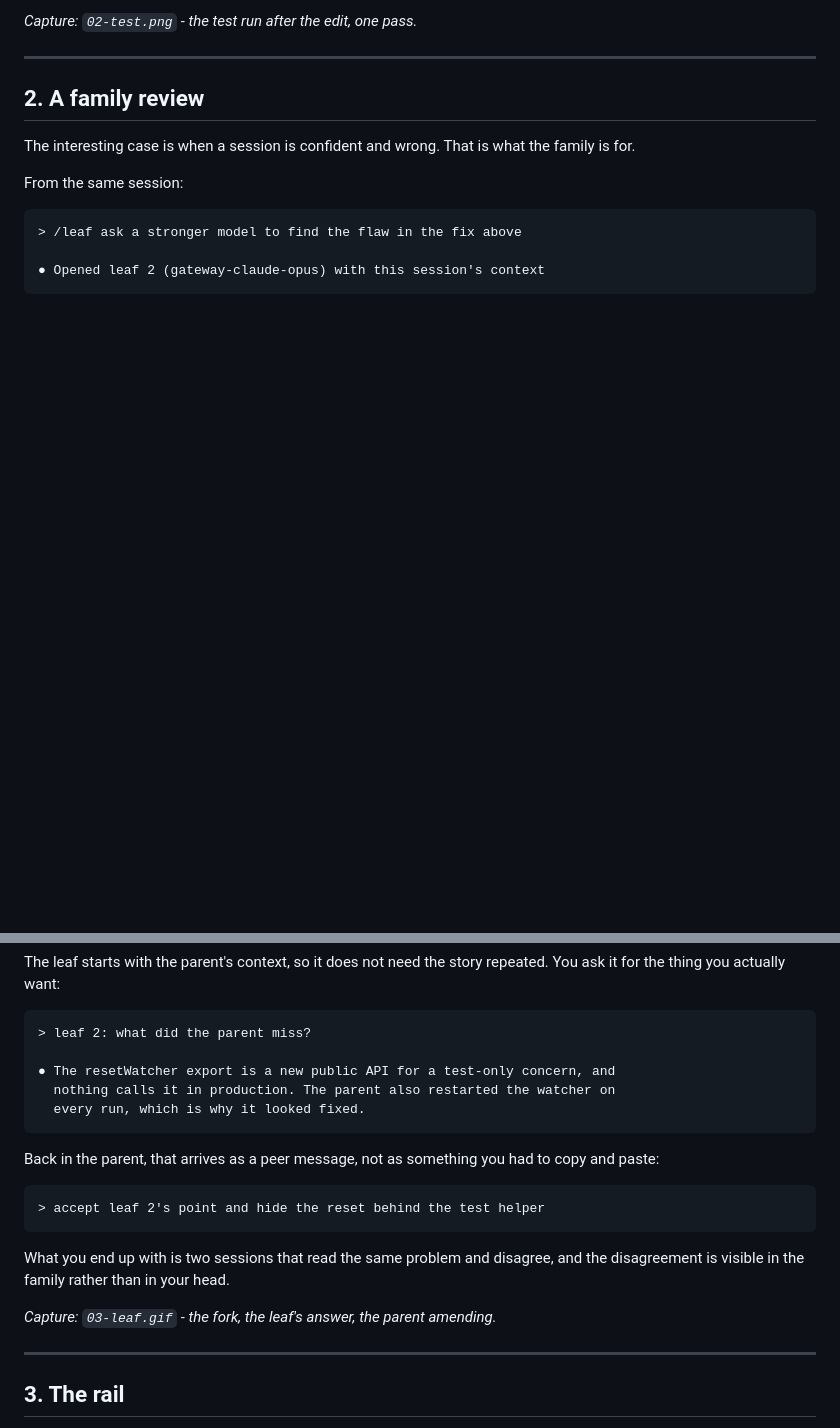
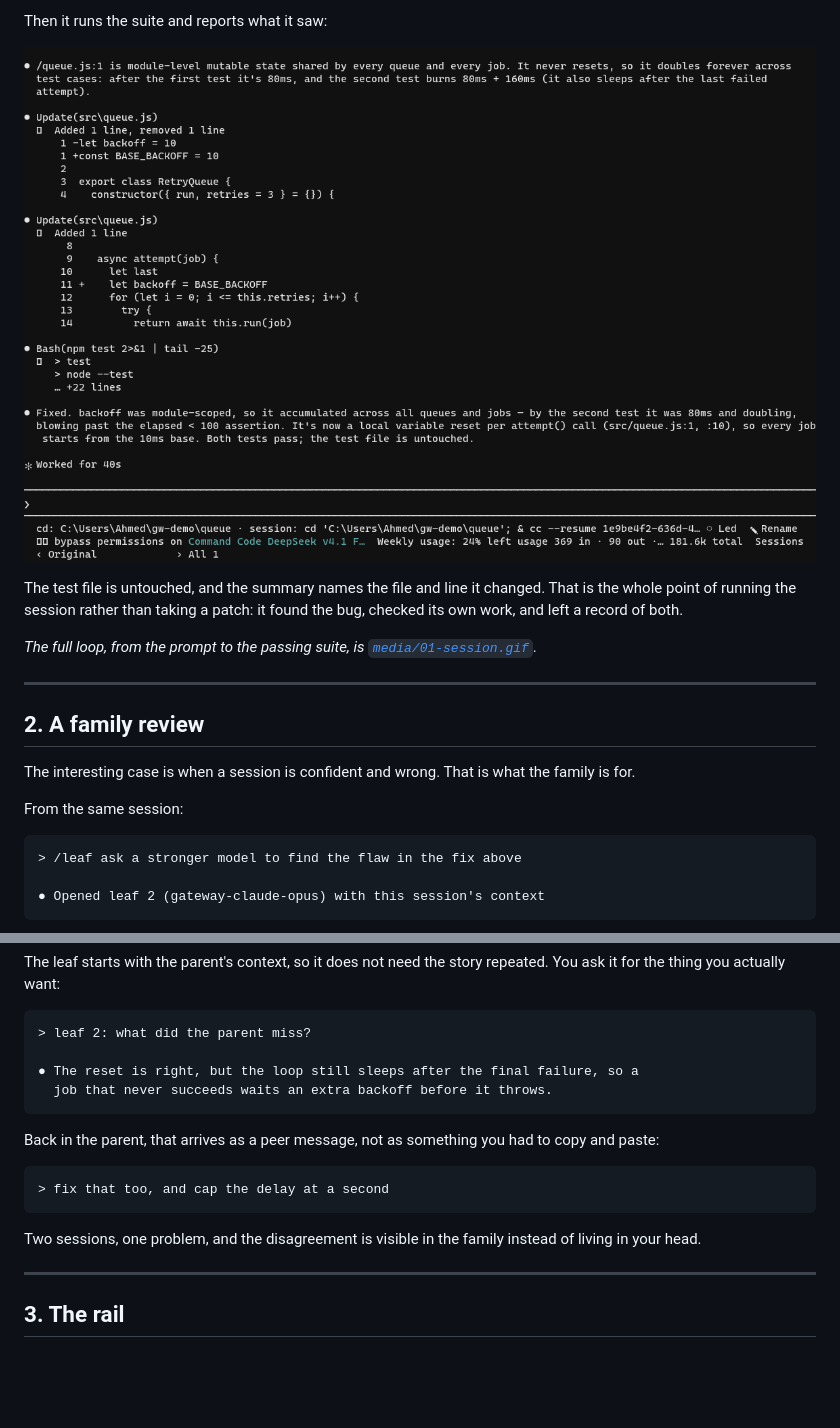
Before and after one commit to asajid2-cell/gateway-custom-agent-harness, a Markdown page: examples/workflow.md, 2 parts joined by grey strips. GitHub-like rendering; pictures changed too: examples/media/03-pass.png (added); blank space fills up the shorter version.

````diff
--- a/examples/workflow.md
+++ b/examples/workflow.md
@@ -48,5 +31,14 @@ diff.*
 
-*Capture: `02-test.png` - the test run after the edit, one pass.*
+Then it runs the suite and reports what it saw:
+
+![The summary: what was wrong, what changed, both tests passing](media/03-pass.png)
+
+The test file is untouched, and the summary names the file and line it changed.
+That is the whole point of running the session rather than taking a patch: it
+found the bug, checked its own work, and left a record of both.
+
+*The full loop, from the prompt to the passing suite, is
+[`media/01-session.gif`](media/01-session.gif).*
 
 ---
 
@@ -69,22 +61,19 @@ repeated. You ask it for the thing you actually want:
 ```
 > leaf 2: what did the parent miss?
 
-● The resetWatcher export is a new public API for a test-only concern, and
-  nothing calls it in production. The parent also restarted the watcher on
-  every run, which is why it looked fixed.
+● The reset is right, but the loop still sleeps after the final failure, so a
+  job that never succeeds waits an extra backoff before it throws.
 ```
 
 Back in the parent, that arrives as a peer message, not as something you had to
 copy and paste:
 
 ```
-> accept leaf 2's point and hide the reset behind the test helper
+> fix that too, and cap the delay at a second
 ```
 
-What you end up with is two sessions that read the same problem and disagree,
-and the disagreement is visible in the family rather than in your head.
-
-*Capture: `03-leaf.gif` - the fork, the leaf's answer, the parent amending.*
+Two sessions, one problem, and the disagreement is visible in the family
+instead of living in your head.
 
 ---
 
````
Also changed, not shown: other parts of examples/workflow.md (+20 -49 lines), examples/README.md (+20 -15 lines), examples/media/README.md (+1 -1 lines), examples/media/01-plan.png (added), examples/media/02-fix.png (added), 1 other file.
